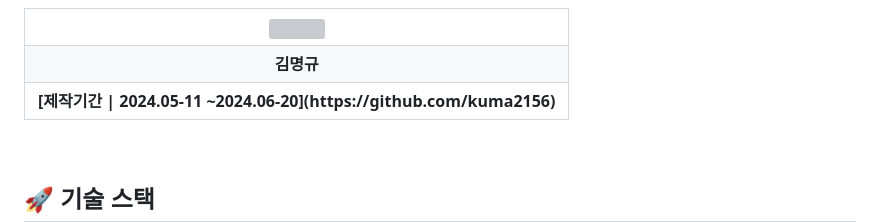
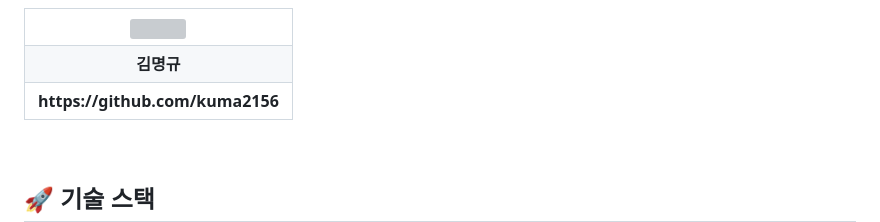
Before and after one commit to kuma2156/IoT_FlowMap__PROJECT, a Markdown page: README.md, the part around the change. Rendered like a GitHub page; grey boxes are pictures that could not be loaded.

```diff
--- a/README.md
+++ b/README.md
@@ -25,7 +25,7 @@
             <td align="center"><b>김명규</b></td>
         </tr>
         <tr>
-            <td align="center"><b>[제작기간 | 2024.05-11 ~2024.06-20](https://github.com/kuma2156)</b></td>
+            <td align="center"><b>https://github.com/kuma2156</b></td>
         </tr>
     </table>
 </div>
```
